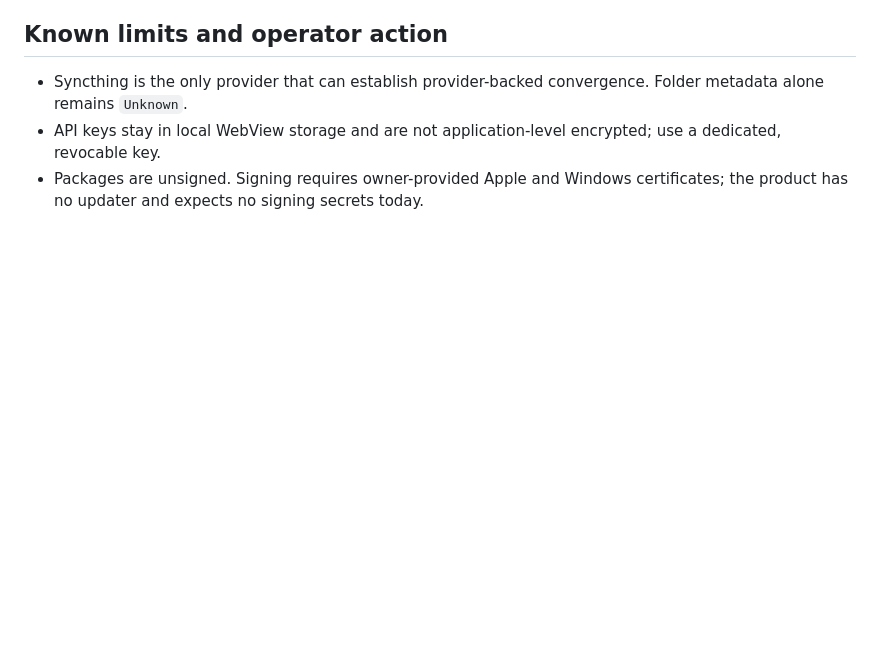
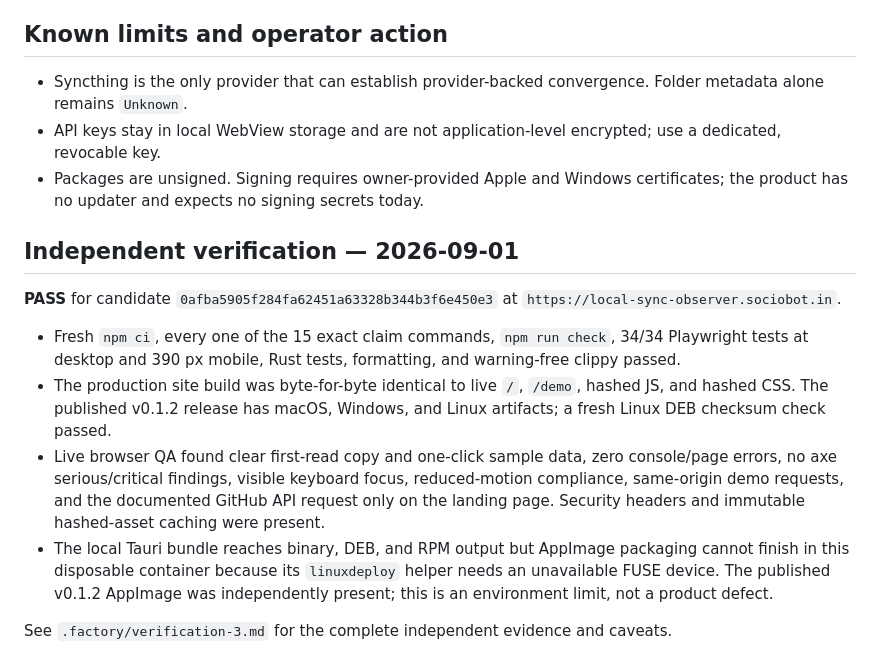
Before and after one commit to B-Divyesh/sf-local-sync-observer, a Markdown page: .factory/handoff.md, the part around the change. Drawn GitHub-style; blank space fills up the shorter version.

Commit message:
docs: record verification 3 pass

```diff
--- a/.factory/handoff.md
+++ b/.factory/handoff.md
@@ -66,3 +66,14 @@ The matching `dist/site` was deployed with `/opt/fleet/lib/deploy-static.sh loca
 - Syncthing is the only provider that can establish provider-backed convergence. Folder metadata alone remains `Unknown`.
 - API keys stay in local WebView storage and are not application-level encrypted; use a dedicated, revocable key.
 - Packages are unsigned. Signing requires owner-provided Apple and Windows certificates; the product has no updater and expects no signing secrets today.
+
+## Independent verification — 2026-09-01
+
+**PASS** for candidate `0afba5905f284fa62451a63328b344b3f6e450e3` at `https://local-sync-observer.sociobot.in`.
+
+- Fresh `npm ci`, every one of the 15 exact claim commands, `npm run check`, 34/34 Playwright tests at desktop and 390 px mobile, Rust tests, formatting, and warning-free clippy passed.
+- The production site build was byte-for-byte identical to live `/`, `/demo`, hashed JS, and hashed CSS. The published v0.1.2 release has macOS, Windows, and Linux artifacts; a fresh Linux DEB checksum check passed.
+- Live browser QA found clear first-read copy and one-click sample data, zero console/page errors, no axe serious/critical findings, visible keyboard focus, reduced-motion compliance, same-origin demo requests, and the documented GitHub API request only on the landing page. Security headers and immutable hashed-asset caching were present.
+- The local Tauri bundle reaches binary, DEB, and RPM output but AppImage packaging cannot finish in this disposable container because its `linuxdeploy` helper needs an unavailable FUSE device. The published v0.1.2 AppImage was independently present; this is an environment limit, not a product defect.
+
+See `.factory/verification-3.md` for the complete independent evidence and caveats.
```
Also changed, not shown: .factory/verification-3.md (added, +63 -0 lines).
